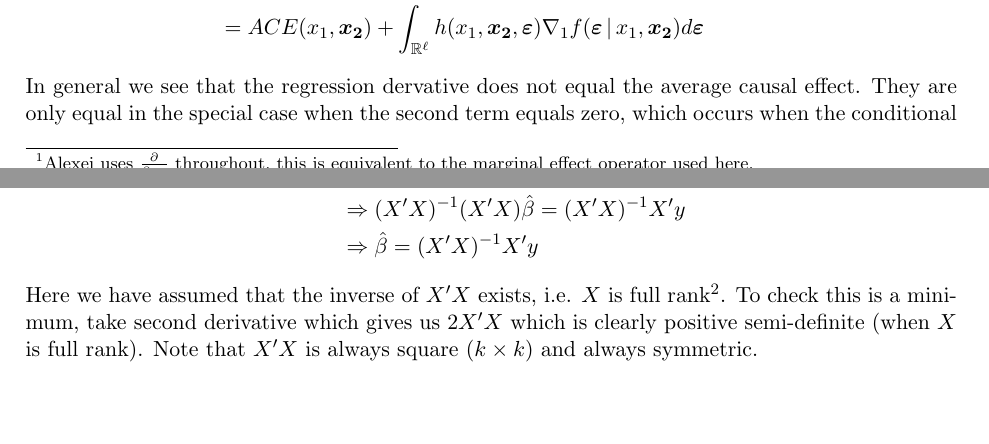
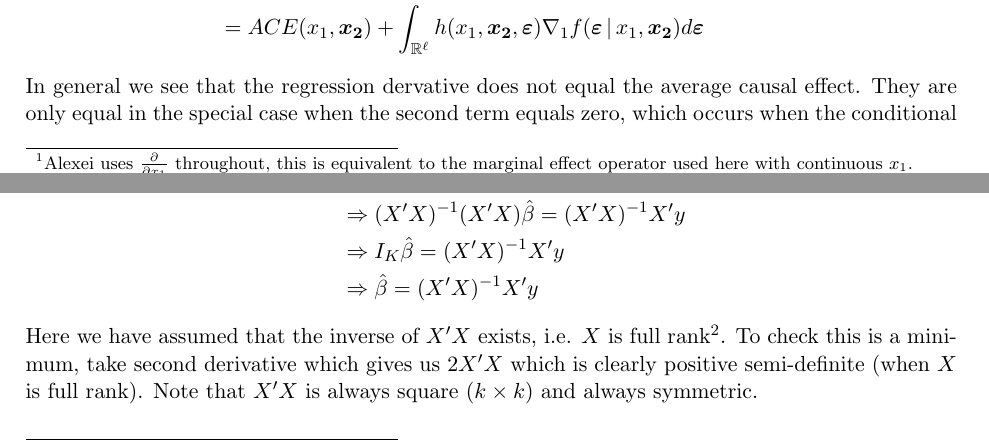
Before and after one commit to james-legrand/Metrics-Notes, a LaTeX thesis (Lecture2.tex): two parts of pages 2 and 5 of 6, joined at a grey line, cut so that both start at the same text, the shorter picture padded with empty space. The pictures show the PDF file Lecture2.pdf that the author committed with the source.

Commit message:
Lecture2

```diff
--- a/Lecture2.tex
+++ b/Lecture2.tex
@@ -70,7 +70,7 @@ m(x_1, \boldsymbol{x_2}) &= \E(h(x_1, \boldsymbol{x_2}, \boldsymbol{\epsilon}) \
 
 the average causal equation, averaged over the conditional distribution of the unobserved component $\boldsymbol{\epsilon}$.
 
-Applying the marginal effect operator \footnote[1]{Alexei uses $\frac{\partial}{\partial x_1}$ throughout, this is equivalent to the marginal effect operator used here.}, the regression derivative is:
+Applying the marginal effect operator \footnote[1]{Alexei uses $\frac{\partial}{\partial x_1}$ throughout, this is equivalent to the marginal effect operator used here with continuous $x_1$.}, the regression derivative is:
 \begin{align*}
 \nabla_1 m(x_1, \boldsymbol{x_2}) &= \int_{\mathbb{R}^{\ell}} \nabla_1 h(x_1, \boldsymbol{x_2}, \boldsymbol{\epsilon}) f(\boldsymbol{\epsilon} \, | \, x_1, \boldsymbol{x_2}) d\boldsymbol{\epsilon} + \int_{\mathbb{R}^{\ell}} h(x_1, \boldsymbol{x_2}, \boldsymbol{\epsilon}) \nabla_1 f(\boldsymbol{\epsilon} \, | \, x_1, \boldsymbol{x_2}) d\boldsymbol{\epsilon}\\
 &= ACE(x_1, \boldsymbol{x_2}) + \int_{\mathbb{R}^{\ell}} h(x_1, \boldsymbol{x_2}, \boldsymbol{\epsilon}) \nabla_1 f(\boldsymbol{\epsilon} \, | \, x_1, \boldsymbol{x_2}) d\boldsymbol{\epsilon}
@@ -189,19 +189,17 @@ Solving for the minimum:
 \frac{\partial e'e}{\partial \hat\beta}&=-2X'y+2X'X\hat\beta=0 \\
  &\implies X'X\hat\beta=X'y\\
  &\implies (X'X)^{-1}(X'X)\hat\beta=(X'X)^{-1}X'y\\
+ &\implies I_K\hat\beta=(X'X)^{-1}X'y\\
  &\implies \hat\beta = (X'X)^{-1}X'y
 \end{align*}
 Here we have assumed that the inverse of $X'X$ exists, i.e. $X$ is full rank\footnote[2]{The inverse of $X'X$ may not exist, it does not exist in the following two cases: 1) When $n < k$; we have more independent variables than observations 2) One or more of the independent variables are a linear combination of the other variables i.e. perfect multicollinearity.}. To check this is a minimum, take second derivative which gives us $2X'X$ which is clearly positive semi-definite (when $X$ is full rank). Note that $X'X$ is always square ($k \times k$) and always symmetric.\\
 
 We can further show that $X'e=0$, consider the normal form equations $X'X\hat\beta=X'y$:
-
 \begin{align*}
     (\mathbf{X}'\mathbf{X})\hat{\boldsymbol{\beta}} &= \mathbf{X}'(\mathbf{X}\hat{\boldsymbol{\beta}} + \mathbf{e}) \\
     (\mathbf{X}'\mathbf{X})\hat{\boldsymbol{\beta}} &= (\mathbf{X}'\mathbf{X})\hat{\boldsymbol{\beta}} + \mathbf{X}'\mathbf{e} \\
     \mathbf{X}'\mathbf{e} &= \mathbf{0}
 \end{align*}
-
-
 \begin{prop}[Properties of OLS]
 From $X'e$=0 we can derive a number of properties.
 \begin{enumerate}
```
Also changed, not shown: Lecture2.pdf.
